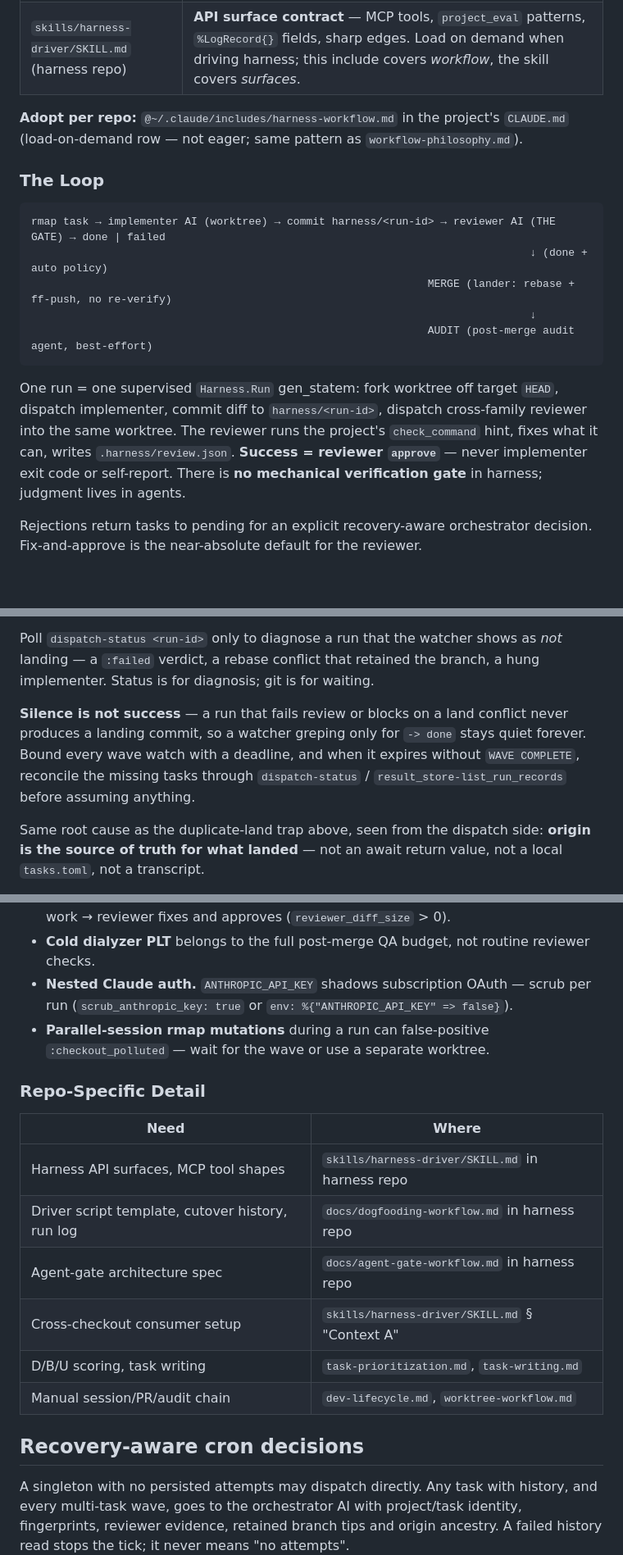
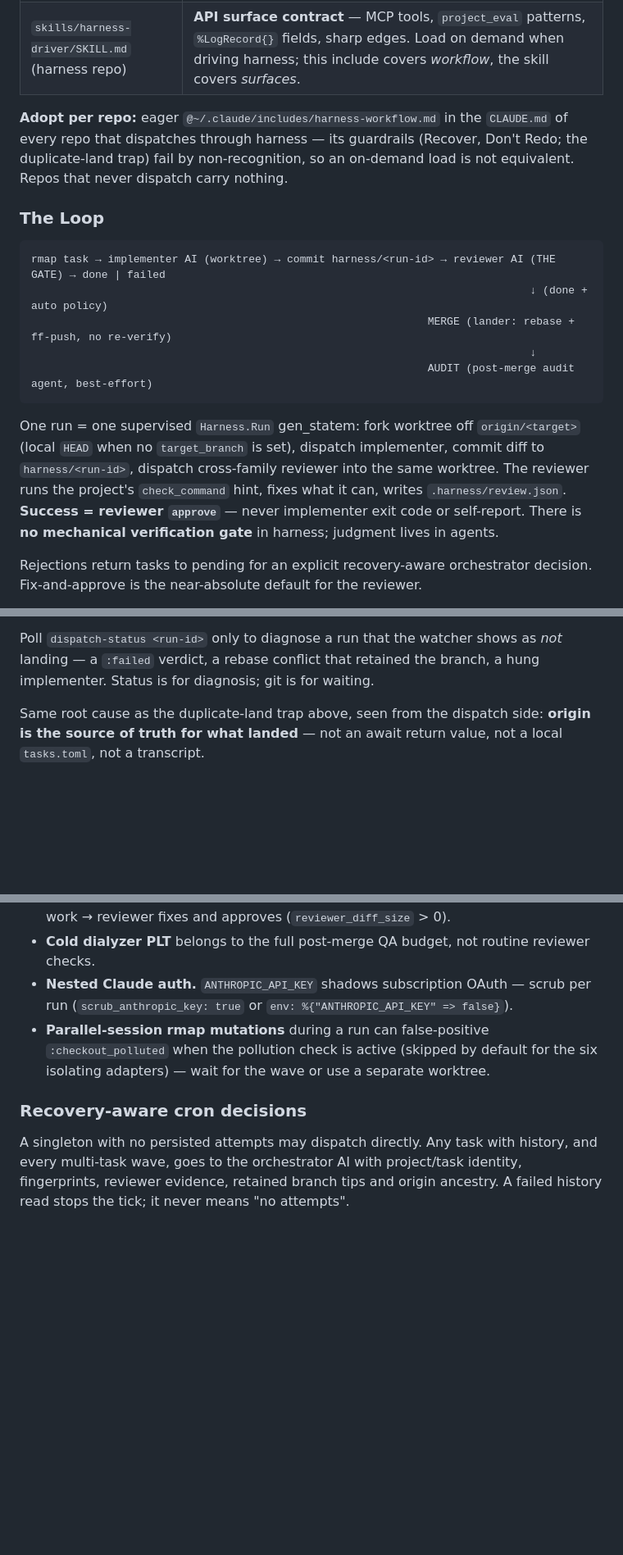
Before and after one commit to ZenHive/harness, a Markdown page: AGENTS.md, 3 parts joined by grey strips. Shown at 82% size. Rendered like a GitHub page; blank space fills up the shorter version.

````diff
--- a/AGENTS.md
+++ b/AGENTS.md
@@ -279,7 +279,7 @@ OTP-native **implement → review → land** loop for roadmap-driven development
 | `agent-dispatch.md` / cloud-delegation stack | **Linear/Codex/Cursor PR delegation** without a running harness BEAM. Orthogonal path — projects can use cloud delegation *or* harness; harness subsumes the dispatch+review loop when the OTP node is running. |
 | `skills/harness-driver/SKILL.md` (harness repo) | **API surface contract** — MCP tools, `project_eval` patterns, `%LogRecord{}` fields, sharp edges. Load on demand when driving harness; this include covers *workflow*, the skill covers *surfaces*. |
 
-**Adopt per repo:** `@~/.claude/includes/harness-workflow.md` in the project's `CLAUDE.md` (load-on-demand row — not eager; same pattern as `workflow-philosophy.md`).
+**Adopt per repo:** eager `@~/.claude/includes/harness-workflow.md` in the `CLAUDE.md` of every repo that dispatches through harness — its guardrails (Recover, Don't Redo; the duplicate-land trap) fail by non-recognition, so an on-demand load is not equivalent. Repos that never dispatch carry nothing.
 
 ### The Loop
 
@@ -291,7 +291,7 @@ rmap task → implementer AI (worktree) → commit harness/<run-id> → reviewer
                                                               AUDIT (post-merge audit agent, best-effort)
 ```
 
-One run = one supervised `Harness.Run` gen_statem: fork worktree off target `HEAD`, dispatch implementer, commit diff to `harness/<run-id>`, dispatch cross-family reviewer into the same worktree. The reviewer runs the project's `check_command` hint, fixes what it can, writes `.harness/review.json`. **Success = reviewer `approve`** — never implementer exit code or self-report. There is **no mechanical verification gate** in harness; judgment lives in agents.
+One run = one supervised `Harness.Run` gen_statem: fork worktree off `origin/<target>` (local `HEAD` when no `target_branch` is set), dispatch implementer, commit diff to `harness/<run-id>`, dispatch cross-family reviewer into the same worktree. The reviewer runs the project's `check_command` hint, fixes what it can, writes `.harness/review.json`. **Success = reviewer `approve`** — never implementer exit code or self-report. There is **no mechanical verification gate** in harness; judgment lives in agents.
 
 Rejections return tasks to pending for an explicit recovery-aware orchestrator decision. Fix-and-approve is the near-absolute default for the reviewer.
 
@@ -525,12 +525,6 @@ into another AI investigation.
 Poll `dispatch-status <run-id>` only to diagnose a run that the watcher shows as *not*
 landing — a `:failed` verdict, a rebase conflict that retained the branch, a hung
 implementer. Status is for diagnosis; git is for waiting.
-
-**Silence is not success** — a run that fails review or blocks on a land conflict never
-produces a landing commit, so a watcher greping only for `-> done` stays quiet forever.
-Bound every wave watch with a deadline, and when it expires without `WAVE COMPLETE`,
-reconcile the missing tasks through `dispatch-status` / `result_store-list_run_records`
-before assuming anything.
 
 Same root cause as the duplicate-land trap above, seen from the dispatch side: **origin is
 the source of truth for what landed** — not an await return value, not a local
@@ -611,21 +605,9 @@ The two blind classes, both real-correctness, both passing every per-task check:
 - **Reviewer runs the checks.** No mechanical check stack. Correct-but-not-pristine work → reviewer fixes and approves (`reviewer_diff_size` > 0).
 - **Cold dialyzer PLT** belongs to the full post-merge QA budget, not routine reviewer checks.
 - **Nested Claude auth.** `ANTHROPIC_API_KEY` shadows subscription OAuth — scrub per run (`scrub_anthropic_key: true` or `env: %{"ANTHROPIC_API_KEY" => false}`).
-- **Parallel-session rmap mutations** during a run can false-positive `:checkout_polluted` — wait for the wave or use a separate worktree.
+- **Parallel-session rmap mutations** during a run can false-positive `:checkout_polluted` when the pollution check is active (skipped by default for the six isolating adapters) — wait for the wave or use a separate worktree.
 
-### Repo-Specific Detail
-
-| Need | Where |
-|---|---|
-| Harness API surfaces, MCP tool shapes | `skills/harness-driver/SKILL.md` in harness repo |
-| Driver script template, cutover history, run log | `docs/dogfooding-workflow.md` in harness repo |
-| Agent-gate architecture spec | `docs/agent-gate-workflow.md` in harness repo |
-| Cross-checkout consumer setup | `skills/harness-driver/SKILL.md` § "Context A" |
-| D/B/U scoring, task writing | `task-prioritization.md`, `task-writing.md` |
-| Manual session/PR/audit chain | `dev-lifecycle.md`, `worktree-workflow.md` |
-
-
-## Recovery-aware cron decisions
+### Recovery-aware cron decisions
 
 A singleton with no persisted attempts may dispatch directly. Any task with
 history, and every multi-task wave, goes to the orchestrator AI with project/task
````
Also changed, not shown: other parts of AGENTS.md (+27 -43 lines), CLAUDE.md (+11 -36 lines), priv/includes/harness-workflow.md (+20 -29 lines).
